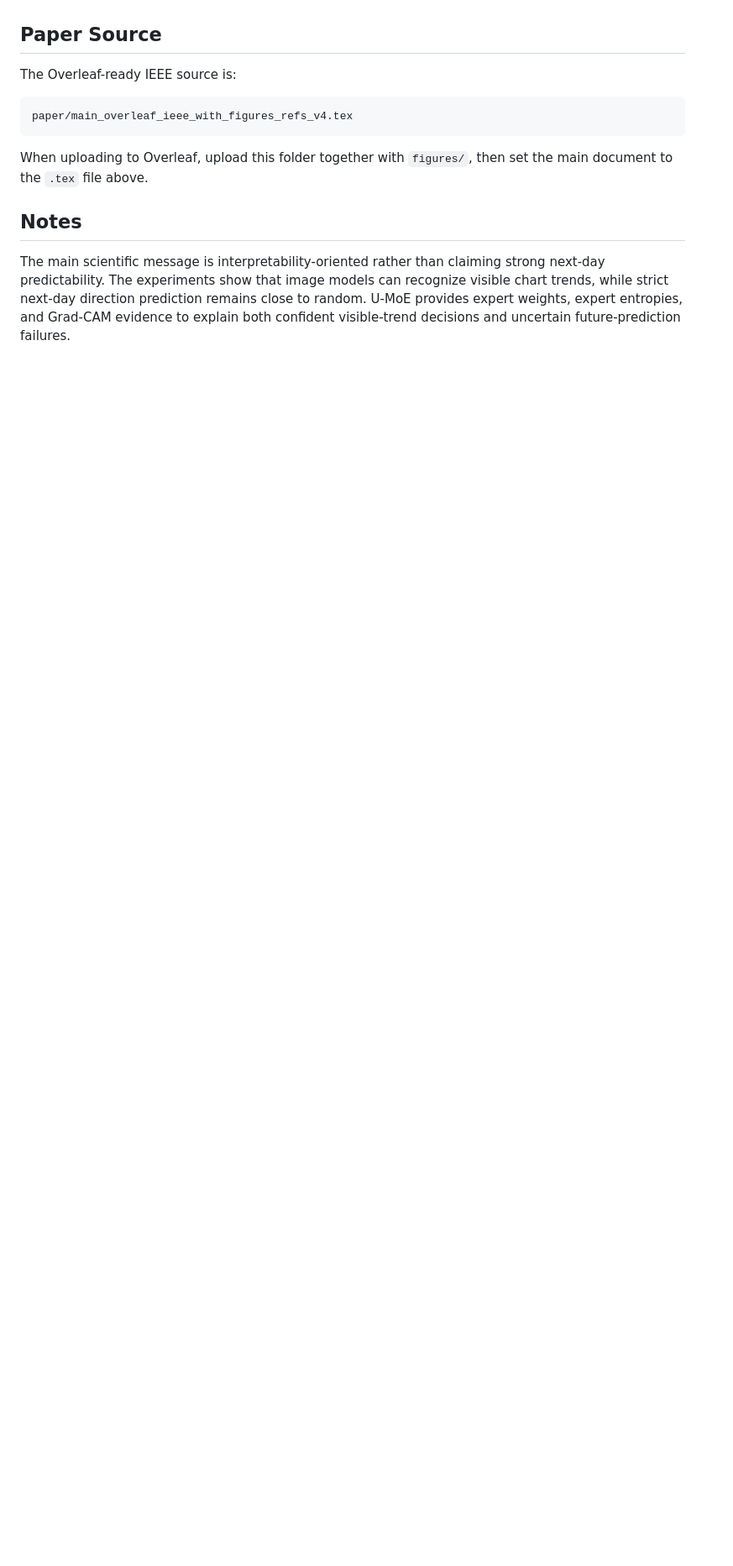
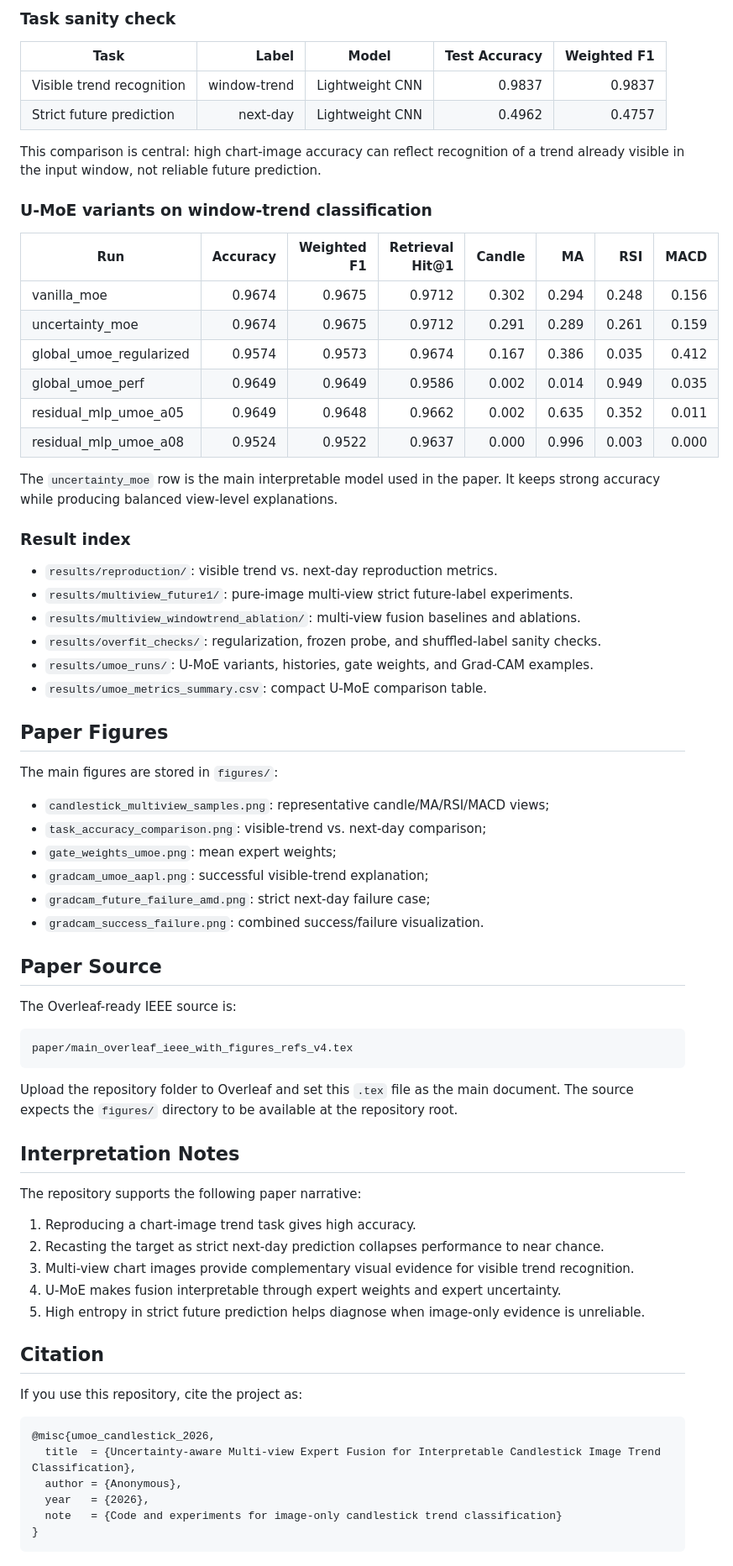
Before and after one commit to zhangqingyue127/FinMM-Stock-Predict, a Markdown page: README.md, the part around one of its changes. Shown at 84% size. Rendered like a GitHub page; blank space fills up the shorter version.

````diff
--- a/README.md
+++ b/README.md
@@ -92,3 +178,44 @@ Representative outputs are stored under `results/`.
+### Task sanity check
+
+| Task | Label | Model | Test Accuracy | Weighted F1 |
+|---|---:|---|---:|---:|
+| Visible trend recognition | window-trend | Lightweight CNN | 0.9837 | 0.9837 |
+| Strict future prediction | next-day | Lightweight CNN | 0.4962 | 0.4757 |
+
+This comparison is central: high chart-image accuracy can reflect recognition of a trend already visible in the input window, not reliable future prediction.
+
+### U-MoE variants on window-trend classification
+
+| Run | Accuracy | Weighted F1 | Retrieval Hit@1 | Candle | MA | RSI | MACD |
+|---|---:|---:|---:|---:|---:|---:|---:|
+| vanilla_moe | 0.9674 | 0.9675 | 0.9712 | 0.302 | 0.294 | 0.248 | 0.156 |
+| uncertainty_moe | 0.9674 | 0.9675 | 0.9712 | 0.291 | 0.289 | 0.261 | 0.159 |
+| global_umoe_regularized | 0.9574 | 0.9573 | 0.9674 | 0.167 | 0.386 | 0.035 | 0.412 |
+| global_umoe_perf | 0.9649 | 0.9649 | 0.9586 | 0.002 | 0.014 | 0.949 | 0.035 |
+| residual_mlp_umoe_a05 | 0.9649 | 0.9648 | 0.9662 | 0.002 | 0.635 | 0.352 | 0.011 |
+| residual_mlp_umoe_a08 | 0.9524 | 0.9522 | 0.9637 | 0.000 | 0.996 | 0.003 | 0.000 |
+
+The `uncertainty_moe` row is the main interpretable model used in the paper. It keeps strong accuracy while producing balanced view-level explanations.
+
+### Result index
+
+- `results/reproduction/`: visible trend vs. next-day reproduction metrics.
+- `results/multiview_future1/`: pure-image multi-view strict future-label experiments.
+- `results/multiview_windowtrend_ablation/`: multi-view fusion baselines and ablations.
+- `results/overfit_checks/`: regularization, frozen probe, and shuffled-label sanity checks.
+- `results/umoe_runs/`: U-MoE variants, histories, gate weights, and Grad-CAM examples.
+- `results/umoe_metrics_summary.csv`: compact U-MoE comparison table.
+
+## Paper Figures
+
+The main figures are stored in `figures/`:
+
+- `candlestick_multiview_samples.png`: representative candle/MA/RSI/MACD views;
+- `task_accuracy_comparison.png`: visible-trend vs. next-day comparison;
+- `gate_weights_umoe.png`: mean expert weights;
+- `gradcam_umoe_aapl.png`: successful visible-trend explanation;
+- `gradcam_future_failure_amd.png`: strict next-day failure case;
+- `gradcam_success_failure.png`: combined success/failure visualization.
 
 ## Paper Source
 
@@ -98,8 +225,28 @@ The Overleaf-ready IEEE source is:
 paper/main_overleaf_ieee_with_figures_refs_v4.tex
 ```
 
-When uploading to Overleaf, upload this folder together with `figures/`, then set the main document to the `.tex` file above.
+Upload the repository folder to Overleaf and set this `.tex` file as the main document. The source expects the `figures/` directory to be available at the repository root.
 
-## Notes
+## Interpretation Notes
 
-The main scientific message is interpretability-oriented rather than claiming strong next-day predictability. The experiments show that image models can recognize visible chart trends, while strict next-day direction prediction remains close to random. U-MoE provides expert weights, expert entropies, and Grad-CAM evidence to explain both confident visible-trend decisions and uncertain future-prediction failures.
+The repository supports the following paper narrative:
+
+1. Reproducing a chart-image trend task gives high accuracy.
+2. Recasting the target as strict next-day prediction collapses performance to near chance.
+3. Multi-view chart images provide complementary visual evidence for visible trend recognition.
+4. U-MoE makes fusion interpretable through expert weights and expert uncertainty.
+5. High entropy in strict future prediction helps diagnose when image-only evidence is unreliable.
+
+## Citation
+
+If you use this repository, cite the project as:
+
+```bibtex
+@misc{umoe_candlestick_2026,
+  title  = {Uncertainty-aware Multi-view Expert Fusion for Interpretable Candlestick Image Trend Classification},
+  author = {Anonymous},
+  year   = {2026},
+  note   = {Code and experiments for image-only candlestick trend classification}
+}
+```
+
````
Also changed, not shown: other parts of README.md (+134 -45 lines).
